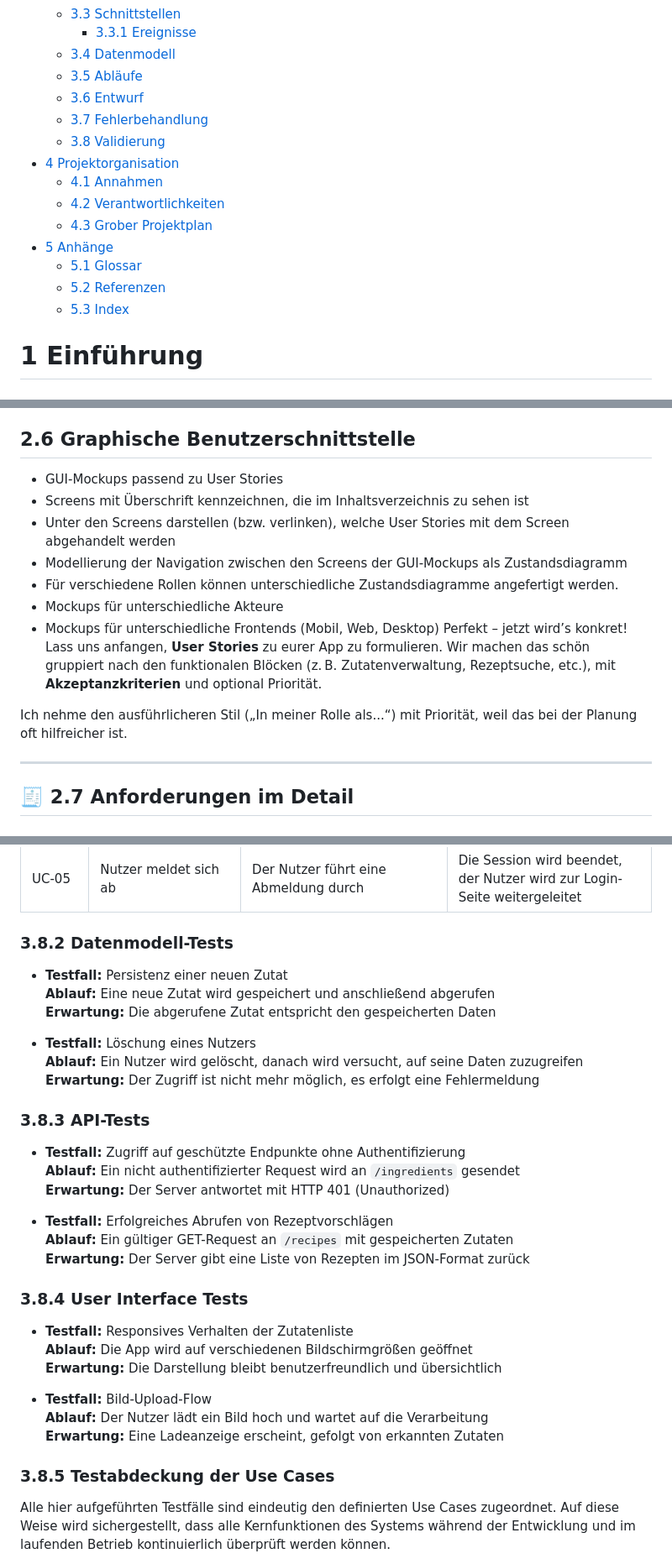
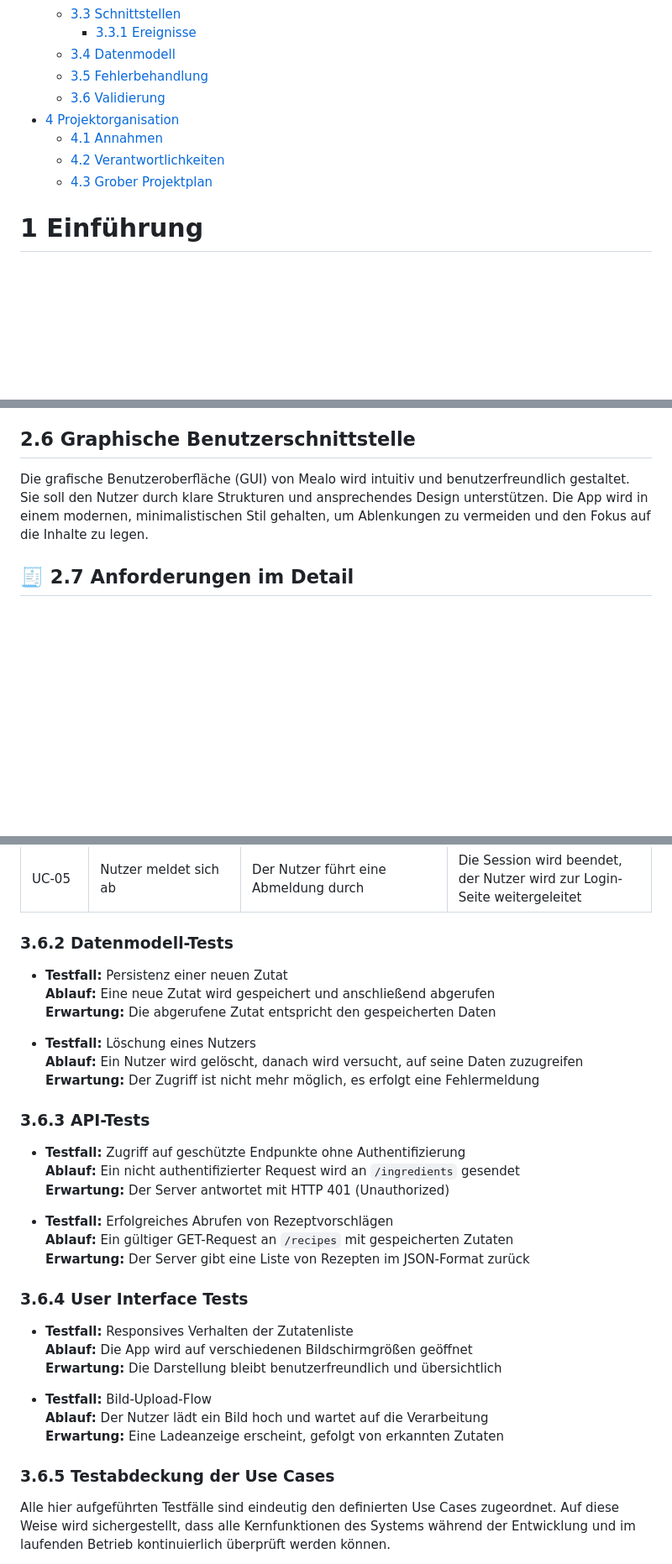
Before and after one commit to Mealo-Hsbi/Mealo, a Markdown page: anforderungsanalyse.md, 3 parts joined by grey strips. Shown: that part at 84% size. GitHub-like rendering; blank space fills up the shorter version.

```diff
--- a/anforderungsanalyse.md
+++ b/anforderungsanalyse.md
@@ -36,18 +32,12 @@ Bjarne Zaremba - 1320828
   - [3.3 Schnittstellen](#33-schnittstellen)
     - [3.3.1 Ereignisse](#331-ereignisse)
   - [3.4 Datenmodell](#34-datenmodell)
-  - [3.5 Abläufe](#35-abläufe)
-  - [3.6 Entwurf](#36-entwurf)
-  - [3.7 Fehlerbehandlung](#37-fehlerbehandlung)
-  - [3.8 Validierung](#38-validierung)
+  - [3.5 Fehlerbehandlung](#37-fehlerbehandlung)
+  - [3.6 Validierung](#38-validierung)
 - [4 Projektorganisation](#4-projektorganisation)
   - [4.1 Annahmen](#41-annahmen)
   - [4.2 Verantwortlichkeiten](#42-verantwortlichkeiten)
   - [4.3 Grober Projektplan](#43-grober-projektplan)
-- [5 Anhänge](#5-anhänge)
-  - [5.1 Glossar](#51-glossar)
-  - [5.2 Referenzen](#52-referenzen)
-  - [5.3 Index](#53-index)
 
 
 # 1 Einführung [ ](#inhaltsverzeichnis)
@@ -367,19 +349,8 @@ Mealo lässt sich mit einer aktiven Nutzerbasis von etwa **720 monatlich aktiven
 
 
 ## 2.6 Graphische Benutzerschnittstelle [ ](#inhaltsverzeichnis)
-* GUI-Mockups passend zu User Stories
-* Screens mit Überschrift kennzeichnen, die im Inhaltsverzeichnis zu sehen ist
-* Unter den Screens darstellen (bzw. verlinken), welche User Stories mit dem Screen
-abgehandelt werden
-* Modellierung der Navigation zwischen den Screens der GUI-Mockups als Zustandsdiagramm
-* Für verschiedene Rollen können unterschiedliche Zustandsdiagramme angefertigt werden.
-* Mockups für unterschiedliche Akteure
-* Mockups für unterschiedliche Frontends (Mobil, Web, Desktop)
-Perfekt – jetzt wird’s konkret! Lass uns anfangen, **User Stories** zu eurer App zu formulieren. Wir machen das schön gruppiert nach den funktionalen Blöcken (z. B. Zutatenverwaltung, Rezeptsuche, etc.), mit **Akzeptanzkriterien** und optional Priorität.
 
-Ich nehme den ausführlicheren Stil („In meiner Rolle als...“) mit Priorität, weil das bei der Planung oft hilfreicher ist.
-
----
+Die grafische Benutzeroberfläche (GUI) von Mealo wird intuitiv und benutzerfreundlich gestaltet. Sie soll den Nutzer durch klare Strukturen und ansprechendes Design unterstützen. Die App wird in einem modernen, minimalistischen Stil gehalten, um Ablenkungen zu vermeiden und den Fokus auf die Inhalte zu legen.
 
 ## 🧾 **2.7 Anforderungen im Detail** [ ](#inhaltsverzeichnis)
 
@@ -595,7 +615,7 @@ Die Qualität und Funktionalität des Softwaresystems werden durch eine gezielte
 | UC-04 | Rezeptvorschläge generieren | Der Nutzer klickt auf „Rezeptvorschläge anzeigen“ | Eine Liste passender Rezepte wird angezeigt |
 | UC-05 | Nutzer meldet sich ab | Der Nutzer führt eine Abmeldung durch | Die Session wird beendet, der Nutzer wird zur Login-Seite weitergeleitet |
 
-### 3.8.2 Datenmodell-Tests
+### 3.6.2 Datenmodell-Tests
 
 - **Testfall:** Persistenz einer neuen Zutat
   **Ablauf:** Eine neue Zutat wird gespeichert und anschließend abgerufen
@@ -605,7 +625,7 @@ Die Qualität und Funktionalität des Softwaresystems werden durch eine gezielte
   **Ablauf:** Ein Nutzer wird gelöscht, danach wird versucht, auf seine Daten zuzugreifen
   **Erwartung:** Der Zugriff ist nicht mehr möglich, es erfolgt eine Fehlermeldung
 
-### 3.8.3 API-Tests
+### 3.6.3 API-Tests
 
 - **Testfall:** Zugriff auf geschützte Endpunkte ohne Authentifizierung
   **Ablauf:** Ein nicht authentifizierter Request wird an `/ingredients` gesendet
@@ -615,7 +635,7 @@ Die Qualität und Funktionalität des Softwaresystems werden durch eine gezielte
   **Ablauf:** Ein gültiger GET-Request an `/recipes` mit gespeicherten Zutaten
   **Erwartung:** Der Server gibt eine Liste von Rezepten im JSON-Format zurück
 
-### 3.8.4 User Interface Tests
+### 3.6.4 User Interface Tests
 
 - **Testfall:** Responsives Verhalten der Zutatenliste
   **Ablauf:** Die App wird auf verschiedenen Bildschirmgrößen geöffnet
@@ -625,7 +645,7 @@ Die Qualität und Funktionalität des Softwaresystems werden durch eine gezielte
   **Ablauf:** Der Nutzer lädt ein Bild hoch und wartet auf die Verarbeitung
   **Erwartung:** Eine Ladeanzeige erscheint, gefolgt von erkannten Zutaten
 
-### 3.8.5 Testabdeckung der Use Cases
+### 3.6.5 Testabdeckung der Use Cases
 
 Alle hier aufgeführten Testfälle sind eindeutig den definierten Use Cases zugeordnet. Auf diese Weise wird sichergestellt, dass alle Kernfunktionen des Systems während der Entwicklung und im laufenden Betrieb kontinuierlich überprüft werden können.
 
```
Also changed, not shown: other parts of anforderungsanalyse.md (+87 -56 lines).
